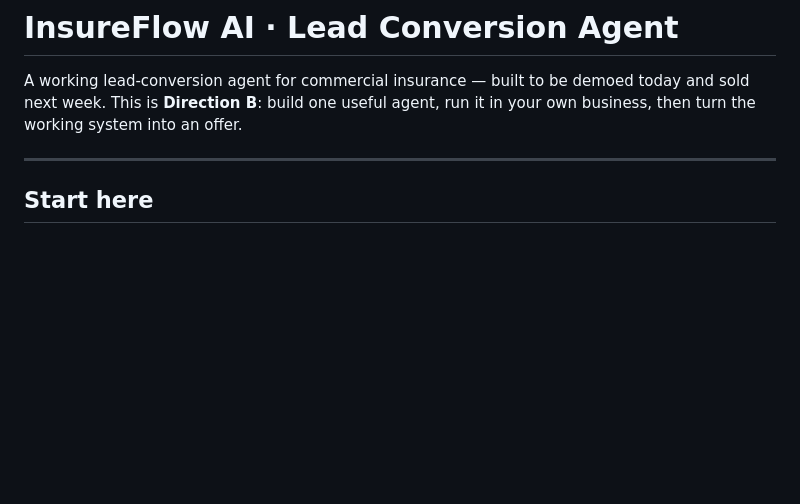
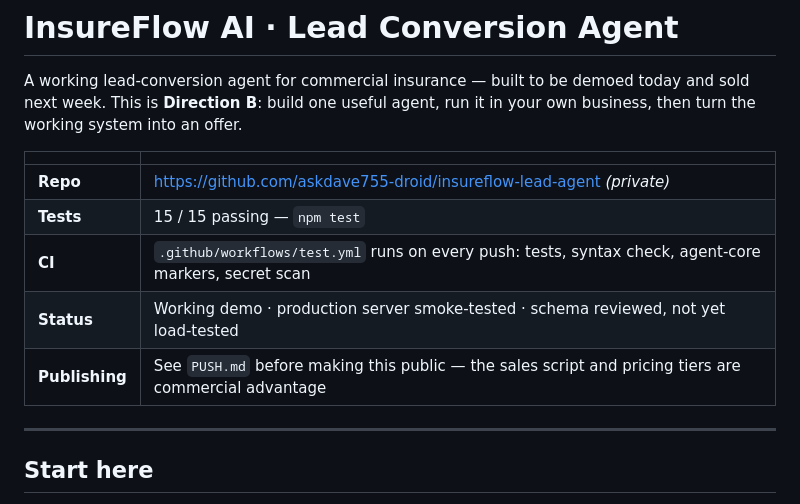
Before and after one commit to askdave755-droid/insureflow-lead-agent, a Markdown page: README.md, the part around the change. Rendered like a GitHub page; blank space fills up the shorter version.

Commit message:
docs: add repo status block to README
Records the canonical repo, test status, and a pointer to PUSH.md — the sales
script and pricing tiers should not be published without a deliberate decision.

```diff
--- a/README.md
+++ b/README.md
@@ -1,6 +1,14 @@
 # InsureFlow AI · Lead Conversion Agent
 A working lead-conversion agent for commercial insurance — built to be demoed today and sold next week.
 This is **Direction B**: build one useful agent, run it in your own business, then turn the working system into an offer.
+
+| | |
+|---|---|
+| **Repo** | https://github.com/askdave755-droid/insureflow-lead-agent *(private)* |
+| **Tests** | 15 / 15 passing — `npm test` |
+| **CI** | `.github/workflows/test.yml` runs on every push: tests, syntax check, agent-core markers, secret scan |
+| **Status** | Working demo · production server smoke-tested · schema reviewed, not yet load-tested |
+| **Publishing** | See `PUSH.md` before making this public — the sales script and pricing tiers are commercial advantage |
 
 ---
 
```
